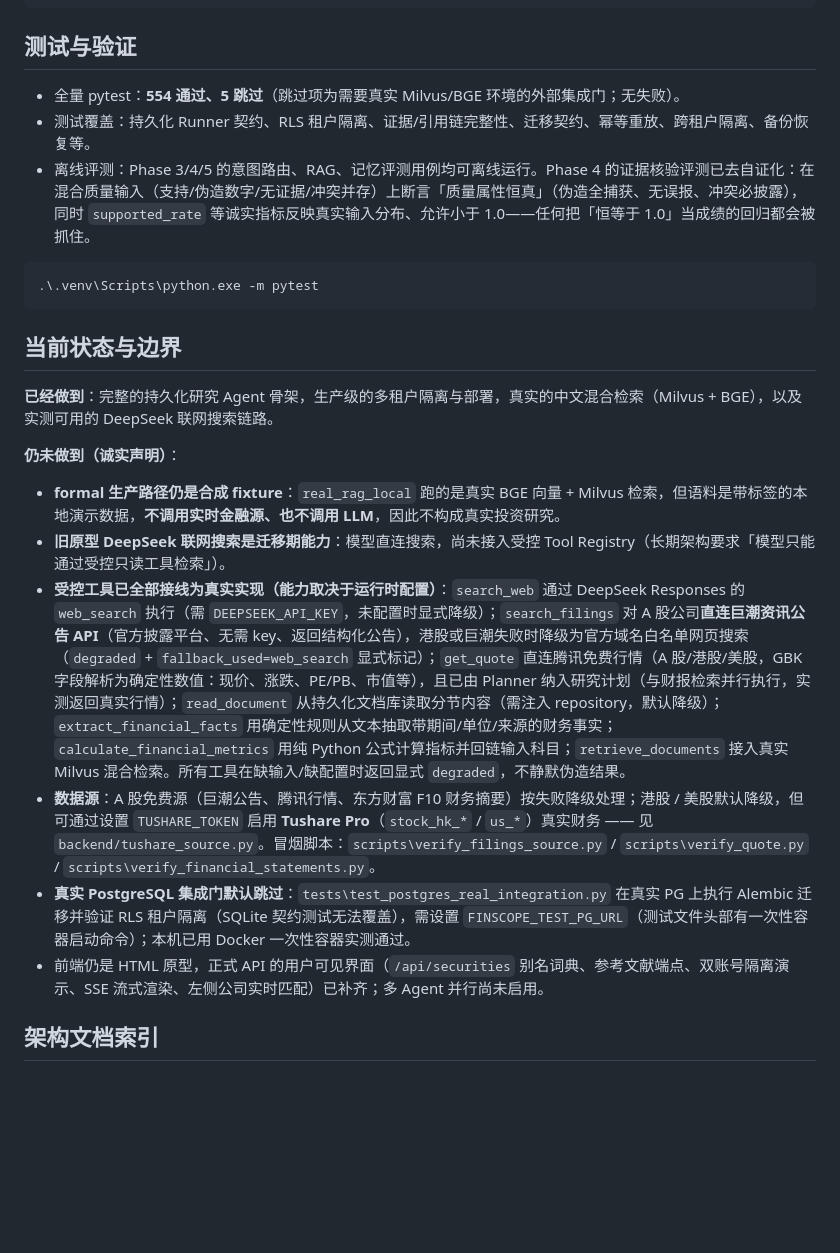
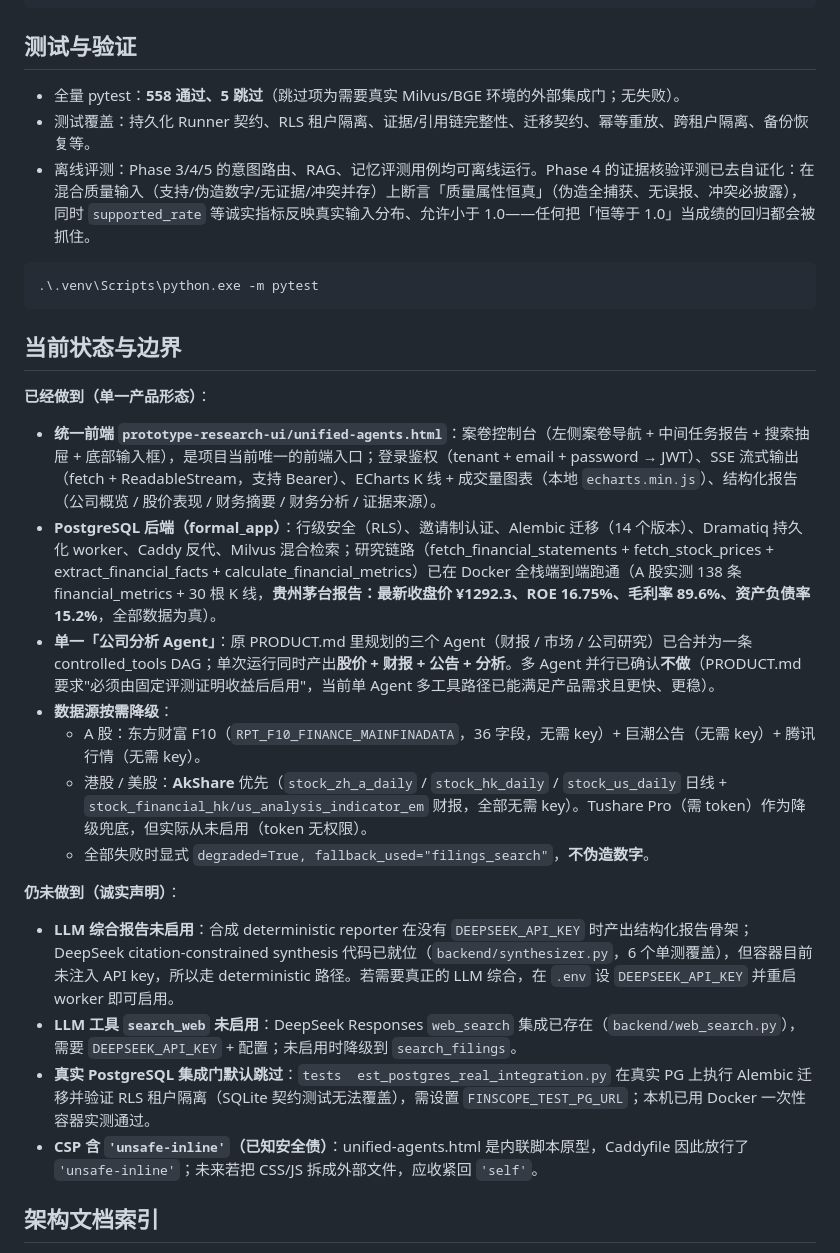
Before and after one commit to weiqing010305-art/finance-agent, a Markdown page: README.md, the part around one of its changes. Rendered like a GitHub page; blank space fills up the shorter version.

```diff
--- a/README.md
+++ b/README.md
@@ -261,7 +284,7 @@ finance agent/
 
 ## 测试与验证
 
-- 全量 pytest：**554 通过、5 跳过**（跳过项为需要真实 Milvus/BGE 环境的外部集成门；无失败）。
+- 全量 pytest：**558 通过、5 跳过**（跳过项为需要真实 Milvus/BGE 环境的外部集成门；无失败）。
 - 测试覆盖：持久化 Runner 契约、RLS 租户隔离、证据/引用链完整性、迁移契约、幂等重放、跨租户隔离、备份恢复等。
 - 离线评测：Phase 3/4/5 的意图路由、RAG、记忆评测用例均可离线运行。Phase 4 的证据核验评测已去自证化：在混合质量输入（支持/伪造数字/无证据/冲突并存）上断言「质量属性恒真」（伪造全捕获、无误报、冲突必披露），同时 `supported_rate` 等诚实指标反映真实输入分布、允许小于 1.0——任何把「恒等于 1.0」当成绩的回归都会被抓住。
 
@@ -271,16 +294,22 @@ finance agent/
 
 ## 当前状态与边界
 
-**已经做到**：完整的持久化研究 Agent 骨架，生产级的多租户隔离与部署，真实的中文混合检索（Milvus + BGE），以及实测可用的 DeepSeek 联网搜索链路。
+**已经做到（单一产品形态）**：
+
+- **统一前端 `prototype-research-ui/unified-agents.html`**：案卷控制台（左侧案卷导航 + 中间任务报告 + 搜索抽屉 + 底部输入框），是项目当前唯一的前端入口；登录鉴权（tenant + email + password → JWT）、SSE 流式输出（fetch + ReadableStream，支持 Bearer）、ECharts K 线 + 成交量图表（本地 `echarts.min.js`）、结构化报告（公司概览 / 股价表现 / 财务摘要 / 财务分析 / 证据来源）。
+- **PostgreSQL 后端（formal_app）**：行级安全（RLS）、邀请制认证、Alembic 迁移（14 个版本）、Dramatiq 持久化 worker、Caddy 反代、Milvus 混合检索；研究链路（fetch_financial_statements + fetch_stock_prices + extract_financial_facts + calculate_financial_metrics）已在 Docker 全栈端到端跑通（A 股实测 138 条 financial_metrics + 30 根 K 线，**贵州茅台报告：最新收盘价 ¥1292.3、ROE 16.75%、毛利率 89.6%、资产负债率 15.2%**，全部数据为真）。
+- **单一「公司分析 Agent」**：原 PRODUCT.md 里规划的三个 Agent（财报 / 市场 / 公司研究）已合并为一条 controlled_tools DAG；单次运行同时产出**股价 + 财报 + 公告 + 分析**。多 Agent 并行已确认**不做**（PRODUCT.md 要求"必须由固定评测证明收益后启用"，当前单 Agent 多工具路径已能满足产品需求且更快、更稳）。
+- **数据源按需降级**：
+  - A 股：东方财富 F10（`RPT_F10_FINANCE_MAINFINADATA`，36 字段，无需 key）+ 巨潮公告（无需 key）+ 腾讯行情（无需 key）。
+  - 港股 / 美股：**AkShare** 优先（`stock_zh_a_daily` / `stock_hk_daily` / `stock_us_daily` 日线 + `stock_financial_hk/us_analysis_indicator_em` 财报，全部无需 key）。Tushare Pro（需 token）作为降级兜底，但实际从未启用（token 无权限）。
+  - 全部失败时显式 `degraded=True, fallback_used="filings_search"`，**不伪造数字**。
 
 **仍未做到（诚实声明）**：
 
-- **formal 生产路径仍是合成 fixture**：`real_rag_local` 跑的是真实 BGE 向量 + Milvus 检索，但语料是带标签的本地演示数据，**不调用实时金融源、也不调用 LLM**，因此不构成真实投资研究。
-- **旧原型 DeepSeek 联网搜索是迁移期能力**：模型直连搜索，尚未接入受控 Tool Registry（长期架构要求「模型只能通过受控只读工具检索」）。
-- **受控工具已全部接线为真实实现（能力取决于运行时配置）**：`search_web` 通过 DeepSeek Responses 的 `web_search` 执行（需 `DEEPSEEK_API_KEY`，未配置时显式降级）；`search_filings` 对 A 股公司**直连巨潮资讯公告 API**（官方披露平台、无需 key、返回结构化公告），港股或巨潮失败时降级为官方域名白名单网页搜索（`degraded` + `fallback_used=web_search` 显式标记）；`get_quote` 直连腾讯免费行情（A 股/港股/美股，GBK 字段解析为确定性数值：现价、涨跌、PE/PB、市值等），且已由 Planner 纳入研究计划（与财报检索并行执行，实测返回真实行情）；`read_document` 从持久化文档库读取分节内容（需注入 repository，默认降级）；`extract_financial_facts` 用确定性规则从文本抽取带期间/单位/来源的财务事实；`calculate_financial_metrics` 用纯 Python 公式计算指标并回链输入科目；`retrieve_documents` 接入真实 Milvus 混合检索。所有工具在缺输入/缺配置时返回显式 `degraded`，不静默伪造结果。
-- **数据源**：A 股免费源（巨潮公告、腾讯行情、东方财富 F10 财务摘要）按失败降级处理；港股 / 美股默认降级，但可通过设置 `TUSHARE_TOKEN` 启用 **Tushare Pro**（`stock_hk_*` / `us_*`）真实财务 —— 见 `backend/tushare_source.py`。冒烟脚本：`scripts\verify_filings_source.py` / `scripts\verify_quote.py` / `scripts\verify_financial_statements.py`。
-- **真实 PostgreSQL 集成门默认跳过**：`tests\test_postgres_real_integration.py` 在真实 PG 上执行 Alembic 迁移并验证 RLS 租户隔离（SQLite 契约测试无法覆盖），需设置 `FINSCOPE_TEST_PG_URL`（测试文件头部有一次性容器启动命令）；本机已用 Docker 一次性容器实测通过。
-- 前端仍是 HTML 原型，正式 API 的用户可见界面（`/api/securities` 别名词典、参考文献端点、双账号隔离演示、SSE 流式渲染、左侧公司实时匹配）已补齐；多 Agent 并行尚未启用。
+- **LLM 综合报告未启用**：合成 deterministic reporter 在没有 `DEEPSEEK_API_KEY` 时产出结构化报告骨架；DeepSeek citation-constrained synthesis 代码已就位（`backend/synthesizer.py`，6 个单测覆盖），但容器目前未注入 API key，所以走 deterministic 路径。若需要真正的 LLM 综合，在 `.env` 设 `DEEPSEEK_API_KEY` 并重启 worker 即可启用。
+- **LLM 工具 `search_web` 未启用**：DeepSeek Responses `web_search` 集成已存在（`backend/web_search.py`），需要 `DEEPSEEK_API_KEY` + 配置；未启用时降级到 `search_filings`。
+- **真实 PostgreSQL 集成门默认跳过**：`tests	est_postgres_real_integration.py` 在真实 PG 上执行 Alembic 迁移并验证 RLS 租户隔离（SQLite 契约测试无法覆盖），需设置 `FINSCOPE_TEST_PG_URL`；本机已用 Docker 一次性容器实测通过。
+- **CSP 含 `'unsafe-inline'`（已知安全债）**：unified-agents.html 是内联脚本原型，Caddyfile 因此放行了 `'unsafe-inline'`；未来若把 CSS/JS 拆成外部文件，应收紧回 `'self'`。
 
 ## 架构文档索引
 
```
Also changed, not shown: other parts of README.md (+55 -32 lines).
